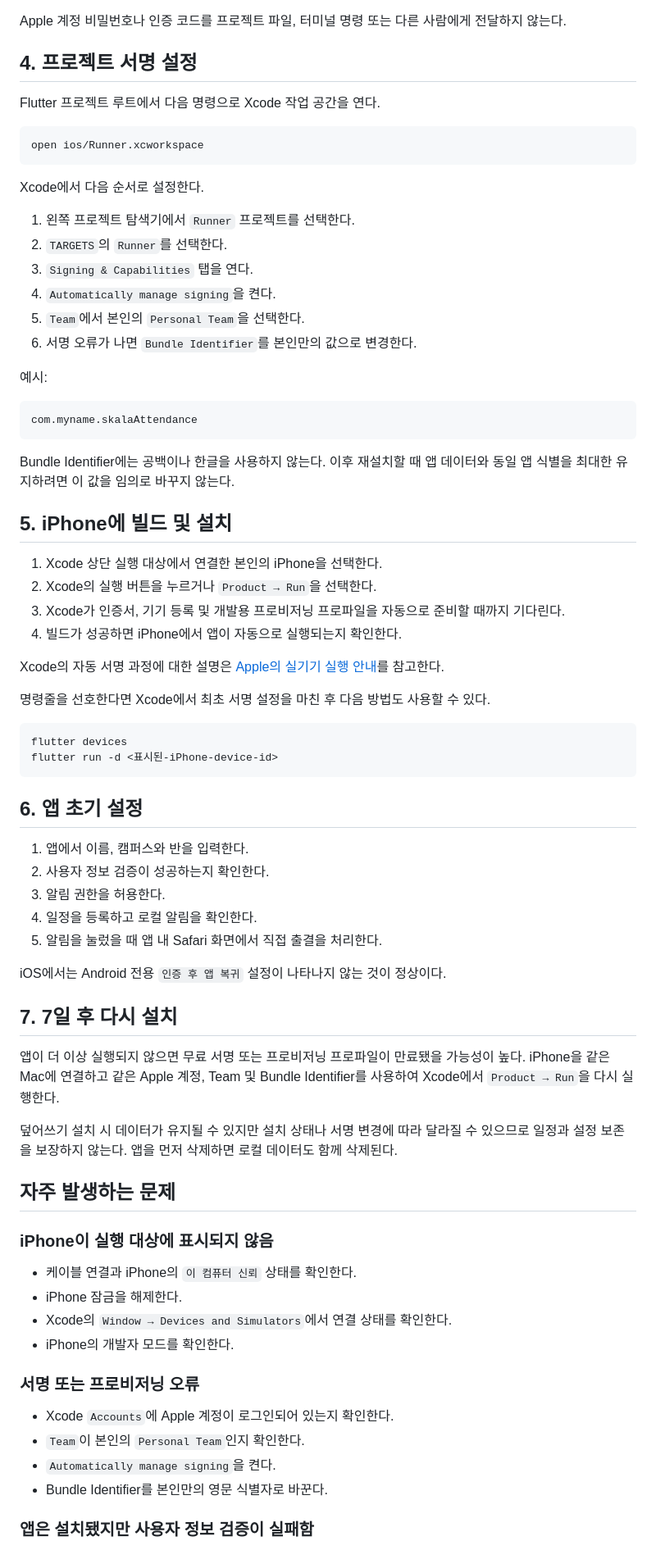
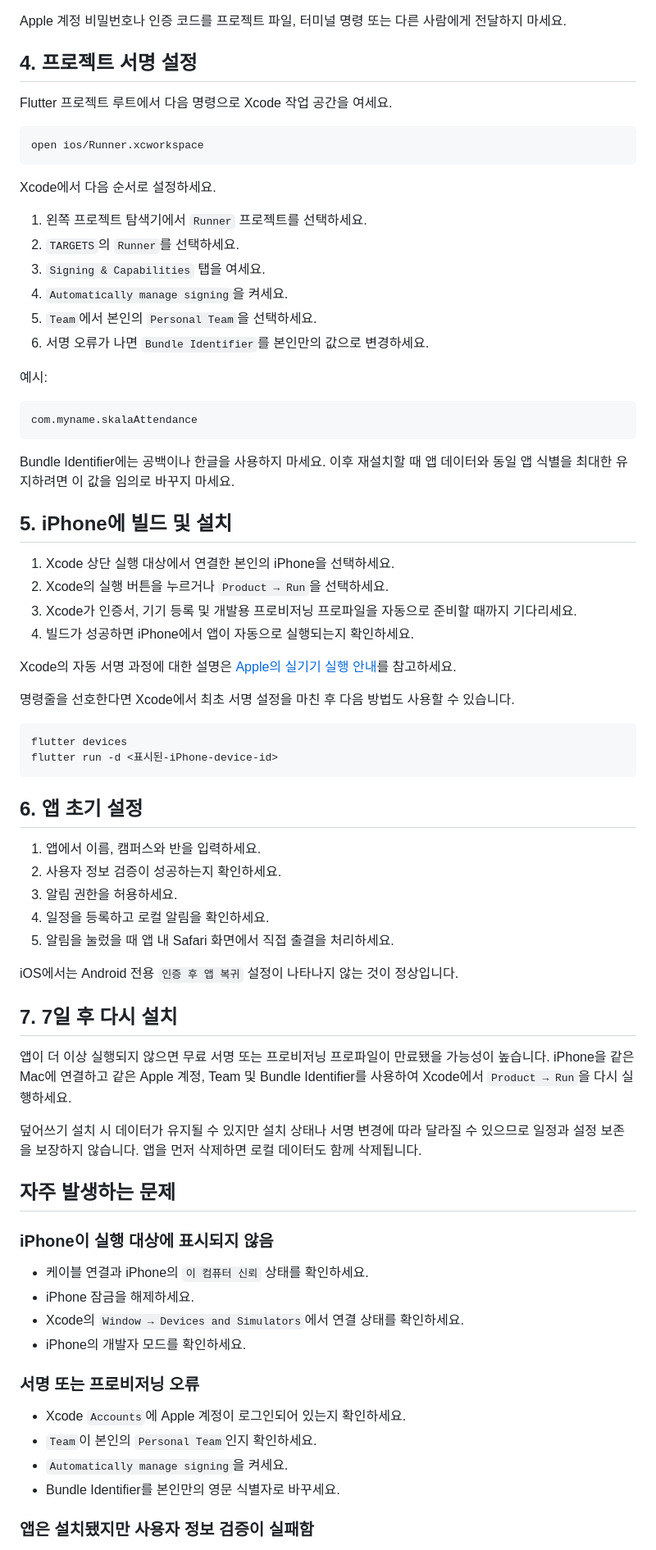
Before and after one commit to dh610/skaka-auto-lms, a Markdown page: docs/ios-personal-device-installation.md, the part around one of its changes. Shown at 82% size. GitHub-like rendering.

Commit message:
docs: use polite language in iPhone installation guide

````diff
--- a/docs/ios-personal-device-installation.md
+++ b/docs/ios-personal-device-installation.md
@@ -85,23 +85,23 @@ iPhone을 Mac 및 Xcode에 먼저 연결한다. 자세한 절차는 [Apple 개
 
 Apple 계정 비밀번호나 인증 코드를 프로젝트 파일, 터미널 명령 또는 다른 사람에게
-전달하지 않는다.
+전달하지 마세요.
 
 ## 4. 프로젝트 서명 설정
 
-Flutter 프로젝트 루트에서 다음 명령으로 Xcode 작업 공간을 연다.
+Flutter 프로젝트 루트에서 다음 명령으로 Xcode 작업 공간을 여세요.
 
 ```sh
 open ios/Runner.xcworkspace
 ```
 
-Xcode에서 다음 순서로 설정한다.
+Xcode에서 다음 순서로 설정하세요.
 
-1. 왼쪽 프로젝트 탐색기에서 `Runner` 프로젝트를 선택한다.
-2. `TARGETS`의 `Runner`를 선택한다.
-3. `Signing & Capabilities` 탭을 연다.
-4. `Automatically manage signing`을 켠다.
-5. `Team`에서 본인의 `Personal Team`을 선택한다.
-6. 서명 오류가 나면 `Bundle Identifier`를 본인만의 값으로 변경한다.
+1. 왼쪽 프로젝트 탐색기에서 `Runner` 프로젝트를 선택하세요.
+2. `TARGETS`의 `Runner`를 선택하세요.
+3. `Signing & Capabilities` 탭을 여세요.
+4. `Automatically manage signing`을 켜세요.
+5. `Team`에서 본인의 `Personal Team`을 선택하세요.
+6. 서명 오류가 나면 `Bundle Identifier`를 본인만의 값으로 변경하세요.
 
 예시:
 
@@ -109,21 +109,21 @@ Xcode에서 다음 순서로 설정한다.
 com.myname.skalaAttendance
 ```
 
-Bundle Identifier에는 공백이나 한글을 사용하지 않는다. 이후 재설치할 때 앱 데이터와
-동일 앱 식별을 최대한 유지하려면 이 값을 임의로 바꾸지 않는다.
+Bundle Identifier에는 공백이나 한글을 사용하지 마세요. 이후 재설치할 때 앱 데이터와
+동일 앱 식별을 최대한 유지하려면 이 값을 임의로 바꾸지 마세요.
 
 ## 5. iPhone에 빌드 및 설치
 
-1. Xcode 상단 실행 대상에서 연결한 본인의 iPhone을 선택한다.
-2. Xcode의 실행 버튼을 누르거나 `Product → Run`을 선택한다.
+1. Xcode 상단 실행 대상에서 연결한 본인의 iPhone을 선택하세요.
+2. Xcode의 실행 버튼을 누르거나 `Product → Run`을 선택하세요.
 3. Xcode가 인증서, 기기 등록 및 개발용 프로비저닝 프로파일을 자동으로 준비할 때까지
-   기다린다.
-4. 빌드가 성공하면 iPhone에서 앱이 자동으로 실행되는지 확인한다.
+   기다리세요.
+4. 빌드가 성공하면 iPhone에서 앱이 자동으로 실행되는지 확인하세요.
 
 Xcode의 자동 서명 과정에 대한 설명은 [Apple의 실기기 실행 안내][apple-run-device]를
-참고한다.
+참고하세요.
 
-명령줄을 선호한다면 Xcode에서 최초 서명 설정을 마친 후 다음 방법도 사용할 수 있다.
+명령줄을 선호한다면 Xcode에서 최초 서명 설정을 마친 후 다음 방법도 사용할 수 있습니다.
 
 ```sh
 flutter devices
@@ -132,39 +132,39 @@ flutter run -d <표시된-iPhone-device-id>
 
 ## 6. 앱 초기 설정
 
-1. 앱에서 이름, 캠퍼스와 반을 입력한다.
-2. 사용자 정보 검증이 성공하는지 확인한다.
-3. 알림 권한을 허용한다.
-4. 일정을 등록하고 로컬 알림을 확인한다.
-5. 알림을 눌렀을 때 앱 내 Safari 화면에서 직접 출결을 처리한다.
+1. 앱에서 이름, 캠퍼스와 반을 입력하세요.
+2. 사용자 정보 검증이 성공하는지 확인하세요.
+3. 알림 권한을 허용하세요.
+4. 일정을 등록하고 로컬 알림을 확인하세요.
+5. 알림을 눌렀을 때 앱 내 Safari 화면에서 직접 출결을 처리하세요.
 
-iOS에서는 Android 전용 `인증 후 앱 복귀` 설정이 나타나지 않는 것이 정상이다.
+iOS에서는 Android 전용 `인증 후 앱 복귀` 설정이 나타나지 않는 것이 정상입니다.
 
 ## 7. 7일 후 다시 설치
 
 앱이 더 이상 실행되지 않으면 무료 서명 또는 프로비저닝 프로파일이 만료됐을 가능성이
-높다. iPhone을 같은 Mac에 연결하고 같은 Apple 계정, Team 및 Bundle Identifier를
-사용하여 Xcode에서 `Product → Run`을 다시 실행한다.
+높습니다. iPhone을 같은 Mac에 연결하고 같은 Apple 계정, Team 및 Bundle Identifier를
+사용하여 Xcode에서 `Product → Run`을 다시 실행하세요.
 
 덮어쓰기 설치 시 데이터가 유지될 수 있지만 설치 상태나 서명 변경에 따라 달라질 수
-있으므로 일정과 설정 보존을 보장하지 않는다. 앱을 먼저 삭제하면 로컬 데이터도 함께
-삭제된다.
+있으므로 일정과 설정 보존을 보장하지 않습니다. 앱을 먼저 삭제하면 로컬 데이터도 함께
+삭제됩니다.
 
 ## 자주 발생하는 문제
 
 ### iPhone이 실행 대상에 표시되지 않음
 
-- 케이블 연결과 iPhone의 `이 컴퓨터 신뢰` 상태를 확인한다.
-- iPhone 잠금을 해제한다.
-- Xcode의 `Window → Devices and Simulators`에서 연결 상태를 확인한다.
-- iPhone의 개발자 모드를 확인한다.
+- 케이블 연결과 iPhone의 `이 컴퓨터 신뢰` 상태를 확인하세요.
+- iPhone 잠금을 해제하세요.
+- Xcode의 `Window → Devices and Simulators`에서 연결 상태를 확인하세요.
+- iPhone의 개발자 모드를 확인하세요.
 
 ### 서명 또는 프로비저닝 오류
 
-- Xcode `Accounts`에 Apple 계정이 로그인되어 있는지 확인한다.
-- `Team`이 본인의 `Personal Team`인지 확인한다.
-- `Automatically manage signing`을 켠다.
-- Bundle Identifier를 본인만의 영문 식별자로 바꾼다.
+- Xcode `Accounts`에 Apple 계정이 로그인되어 있는지 확인하세요.
+- `Team`이 본인의 `Personal Team`인지 확인하세요.
+- `Automatically manage signing`을 켜세요.
+- Bundle Identifier를 본인만의 영문 식별자로 바꾸세요.
 
 ### 앱은 설치됐지만 사용자 정보 검증이 실패함
 
````
Also changed, not shown: other parts of docs/ios-personal-device-installation.md (+30 -30 lines).
